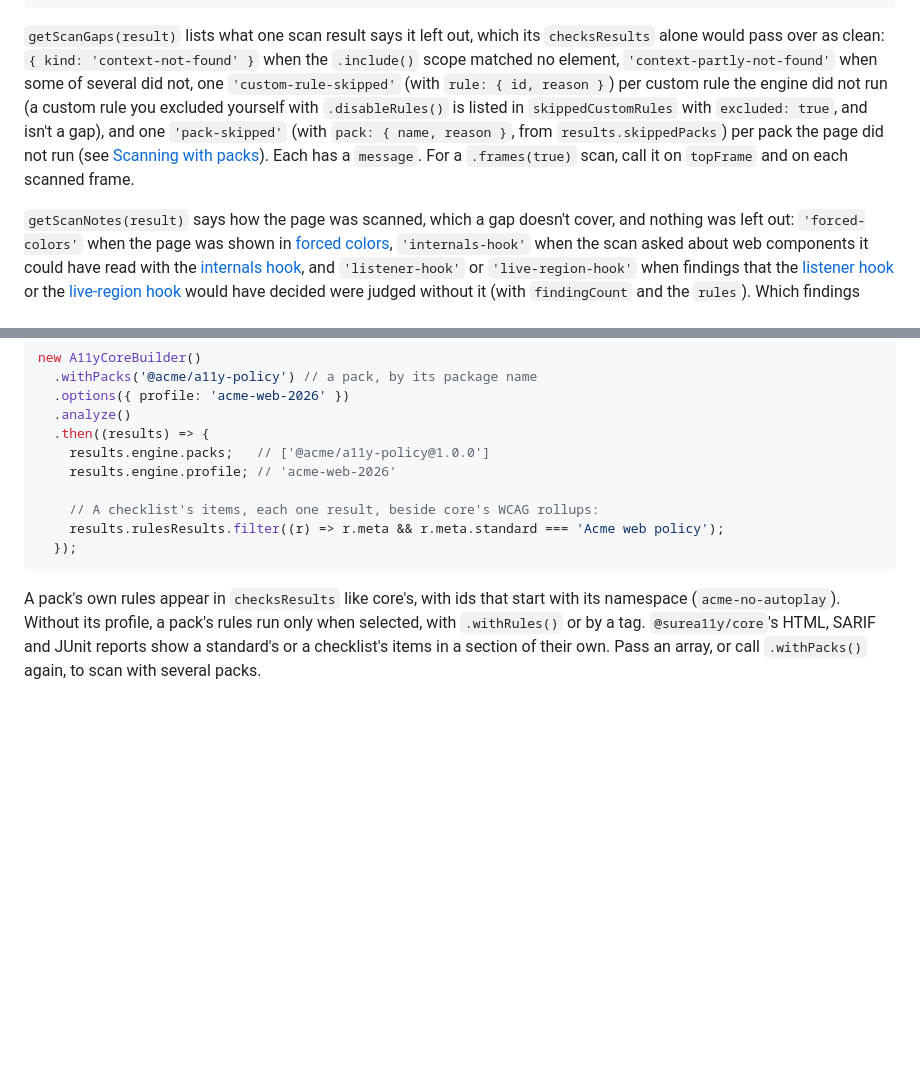
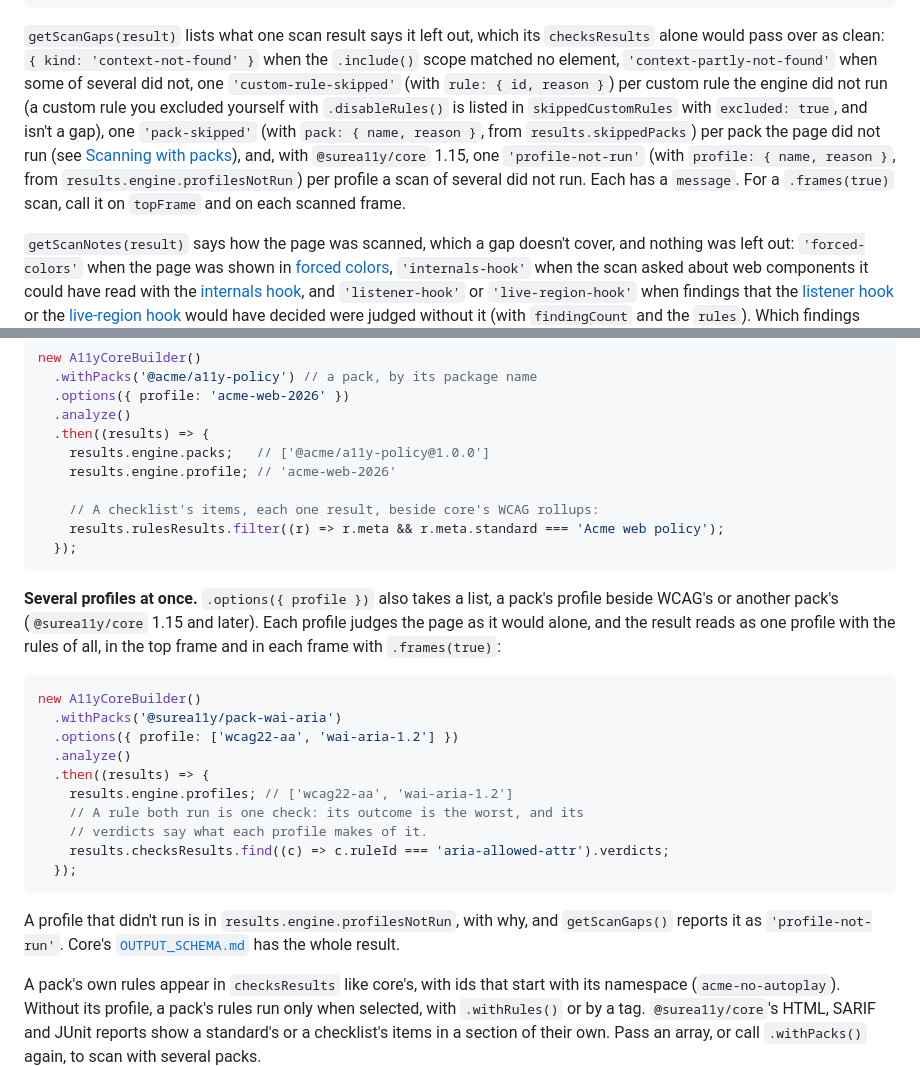
Before and after one commit to SureA11y/cypress, a Markdown page: README.md, 2 parts joined by grey strips. Drawn GitHub-style; blank space fills up the shorter version.

Commit message:
Show a scan of several profiles at once, and its gap
Signed-off-by: Jorge Rumoroso <rumoroso@gmail.com>

````diff
--- a/README.md
+++ b/README.md
@@ -135,7 +135,7 @@ it('has no accessibility violations', () => {
 });
 ```
 
-`getScanGaps(result)` lists what one scan result says it left out, which its `checksResults` alone would pass over as clean: `{ kind: 'context-not-found' }` when the `.include()` scope matched no element, `'context-partly-not-found'` when some of several did not, one `'custom-rule-skipped'` (with `rule: { id, reason }`) per custom rule the engine did not run (a custom rule you excluded yourself with `.disableRules()` is listed in `skippedCustomRules` with `excluded: true`, and isn't a gap), and one `'pack-skipped'` (with `pack: { name, reason }`, from `results.skippedPacks`) per pack the page did not run (see [Scanning with packs](#scanning-with-packs-standards-checklists-and-your-own-rules)). Each has a `message`. For a `.frames(true)` scan, call it on `topFrame` and on each scanned frame.
+`getScanGaps(result)` lists what one scan result says it left out, which its `checksResults` alone would pass over as clean: `{ kind: 'context-not-found' }` when the `.include()` scope matched no element, `'context-partly-not-found'` when some of several did not, one `'custom-rule-skipped'` (with `rule: { id, reason }`) per custom rule the engine did not run (a custom rule you excluded yourself with `.disableRules()` is listed in `skippedCustomRules` with `excluded: true`, and isn't a gap), one `'pack-skipped'` (with `pack: { name, reason }`, from `results.skippedPacks`) per pack the page did not run (see [Scanning with packs](#scanning-with-packs-standards-checklists-and-your-own-rules)), and, with `@surea11y/core` 1.15, one `'profile-not-run'` (with `profile: { name, reason }`, from `results.engine.profilesNotRun`) per profile a scan of several did not run. Each has a `message`. For a `.frames(true)` scan, call it on `topFrame` and on each scanned frame.
 
 `getScanNotes(result)` says how the page was scanned, which a gap doesn't cover, and nothing was left out: `'forced-colors'` when the page was shown in [forced colors](#forced-colors), `'internals-hook'` when the scan asked about web components it could have read with the [internals hook](#web-components-the-internals-hook), and `'listener-hook'` or `'live-region-hook'` when findings that the [listener hook](#click-handlers-added-from-script-the-listener-hook) or the [live-region hook](#live-regions-the-live-region-hook-and-announcements) would have decided were judged without it (with `findingCount` and the `rules`). Which findings those are is core's `HOOK_REASON_CODES`, which this package's `getScanNotes()` reads from `@surea11y/core/how-to-check` in the spec's bundle; pass `{ hookReasonCodes }` to use others. The Command Log shows each hook note once per scan (see [below](#command-log-entries-automatically)).
 
@@ -575,6 +575,23 @@ new A11yCoreBuilder()
   });
 ```
 
+**Several profiles at once.** `.options({ profile })` also takes a list, a pack's profile beside WCAG's or another pack's (`@surea11y/core` 1.15 and later). Each profile judges the page as it would alone, and the result reads as one profile with the rules of all, in the top frame and in each frame with `.frames(true)`:
+
+```js
+new A11yCoreBuilder()
+  .withPacks('@surea11y/pack-wai-aria')
+  .options({ profile: ['wcag22-aa', 'wai-aria-1.2'] })
+  .analyze()
+  .then((results) => {
+    results.engine.profiles; // ['wcag22-aa', 'wai-aria-1.2']
+    // A rule both run is one check: its outcome is the worst, and its
+    // verdicts say what each profile makes of it.
+    results.checksResults.find((c) => c.ruleId === 'aria-allowed-attr').verdicts;
+  });
+```
+
+A profile that didn't run is in `results.engine.profilesNotRun`, with why, and `getScanGaps()` reports it as `'profile-not-run'`. Core's [`OUTPUT_SCHEMA.md`](https://github.com/SureA11y/core/blob/main/docs/OUTPUT_SCHEMA.md#several-profiles) has the whole result.
+
 A pack's own rules appear in `checksResults` like core's, with ids that start with its namespace (`acme-no-autoplay`). Without its profile, a pack's rules run only when selected, with `.withRules()` or by a tag. `@surea11y/core`'s HTML, SARIF and JUnit reports show a standard's or a checklist's items in a section of their own. Pass an array, or call `.withPacks()` again, to scan with several packs.
 
 The plugin loads a pack with Node's `require`, from the project root, and keeps it for the rest of the run, so a change to a pack's file shows on the next `cypress run`, or after restarting `cypress open`. A pack object, as the other bindings take, throws at `.withPacks()`: it can't be prepared in the browser. Without the plugin, the test fails with Cypress's own message that the task `surea11y:packScript` was not handled. A pack rule that writes `meta.review` gives its questions their steps, from the same plugin.
````
